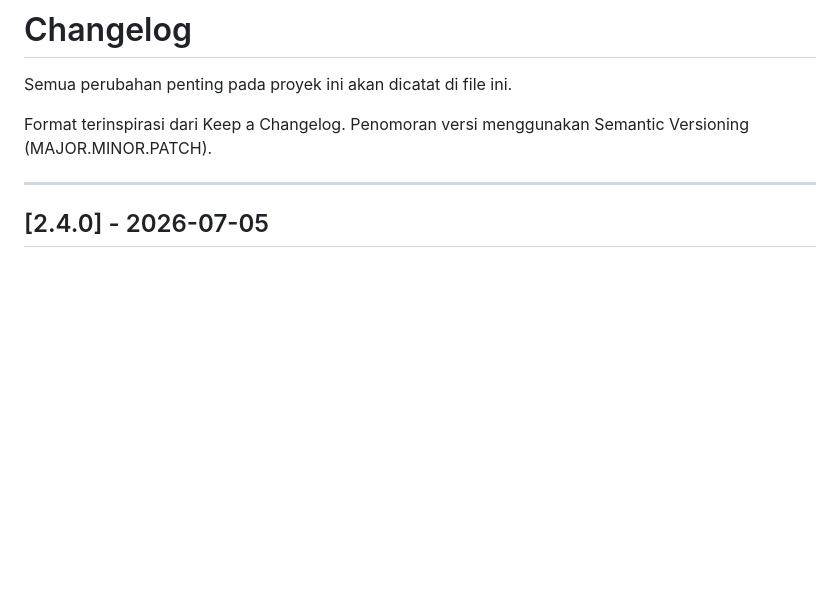
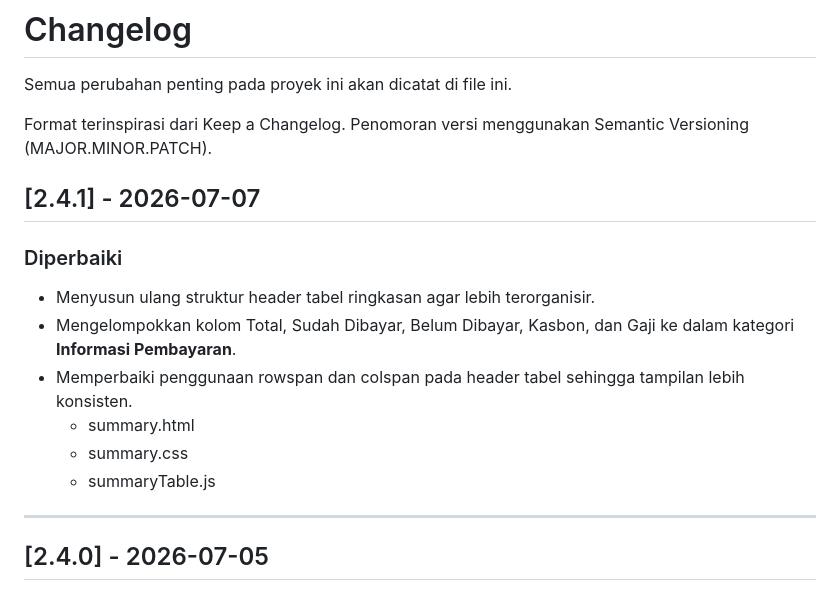
Before and after one commit to vuixxi/pt-pupuk-kujang-payroll-data, a Markdown page: docs/CHANGELOG.md, the part around the change. GitHub-like rendering; blank space fills up the shorter version.

```diff
--- a/docs/CHANGELOG.md
+++ b/docs/CHANGELOG.md
@@ -4,6 +4,16 @@ Semua perubahan penting pada proyek ini akan dicatat di file ini.
 
 Format terinspirasi dari Keep a Changelog.
 Penomoran versi menggunakan Semantic Versioning (MAJOR.MINOR.PATCH).
+
+## [2.4.1] - 2026-07-07
+
+### Diperbaiki
+- Menyusun ulang struktur header tabel ringkasan agar lebih terorganisir.
+- Mengelompokkan kolom Total, Sudah Dibayar, Belum Dibayar, Kasbon, dan Gaji ke dalam kategori **Informasi Pembayaran**.
+- Memperbaiki penggunaan rowspan dan colspan pada header tabel sehingga tampilan lebih konsisten.
+  - summary.html
+  - summary.css
+  - summaryTable.js
 
 ---
 
```
